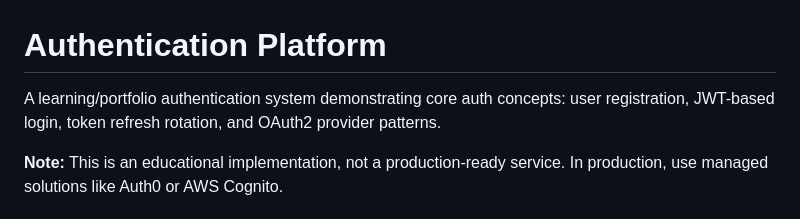
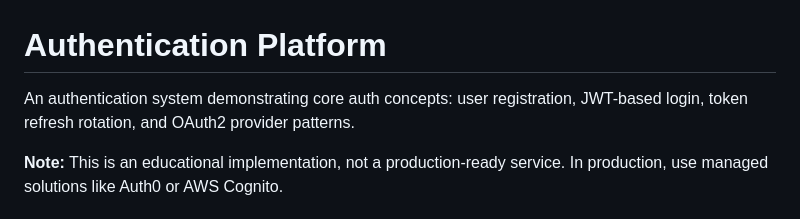
Before and after one commit to ivy2320/Authenticatingxyz, a Markdown page: README.md, the part around the change. Rendered like a GitHub page.

```diff
--- a/README.md
+++ b/README.md
@@ -1,6 +1,6 @@
 # Authentication Platform
 
-A learning/portfolio authentication system demonstrating core auth concepts: user registration, JWT-based login, token refresh rotation, and OAuth2 provider patterns.
+An authentication system demonstrating core auth concepts: user registration, JWT-based login, token refresh rotation, and OAuth2 provider patterns.
 
 **Note:** This is an educational implementation, not a production-ready service. In production, use managed solutions like Auth0 or AWS Cognito.
 
```
